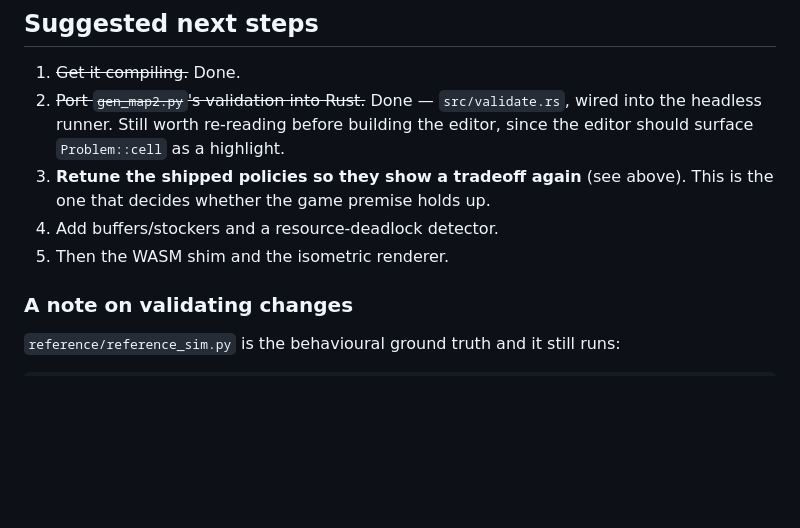
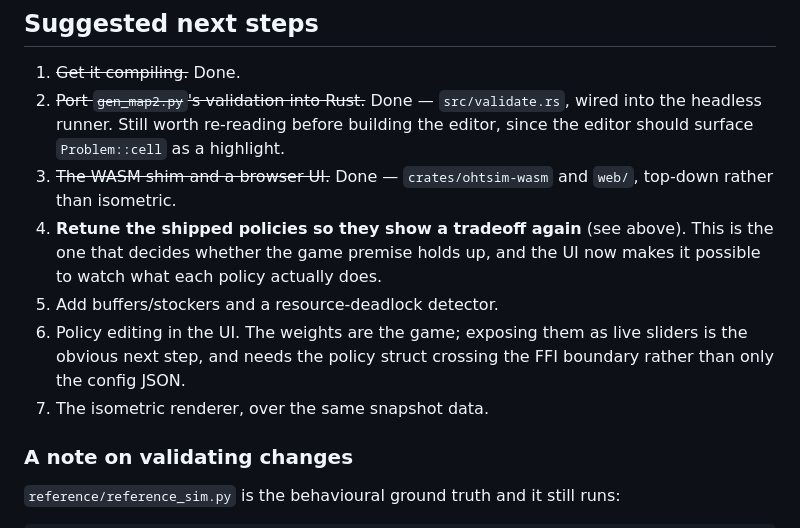
Before and after one commit to ohnx/finley, a Markdown page: HANDOFF.md, the part around one of its changes. GitHub-like rendering; blank space fills up the shorter version.

```diff
--- a/HANDOFF.md
+++ b/HANDOFF.md
@@ -287,10 +325,16 @@ arrival rate until the fleet is the binding constraint rather than the source.
 2. ~~Port `gen_map2.py`'s validation into Rust.~~ Done — `src/validate.rs`,
    wired into the headless runner. Still worth re-reading before building the
    editor, since the editor should surface `Problem::cell` as a highlight.
-3. **Retune the shipped policies so they show a tradeoff again** (see above).
-   This is the one that decides whether the game premise holds up.
-4. Add buffers/stockers and a resource-deadlock detector.
-5. Then the WASM shim and the isometric renderer.
+3. ~~The WASM shim and a browser UI.~~ Done — `crates/ohtsim-wasm` and `web/`,
+   top-down rather than isometric.
+4. **Retune the shipped policies so they show a tradeoff again** (see above).
+   This is the one that decides whether the game premise holds up, and the UI
+   now makes it possible to watch what each policy actually does.
+5. Add buffers/stockers and a resource-deadlock detector.
+6. Policy editing in the UI. The weights are the game; exposing them as live
+   sliders is the obvious next step, and needs the policy struct crossing the
+   FFI boundary rather than only the config JSON.
+7. The isometric renderer, over the same snapshot data.
 
 ### A note on validating changes
 
```
Also changed, not shown: other parts of HANDOFF.md (+55 -17 lines), README.md (+68 -29 lines).
